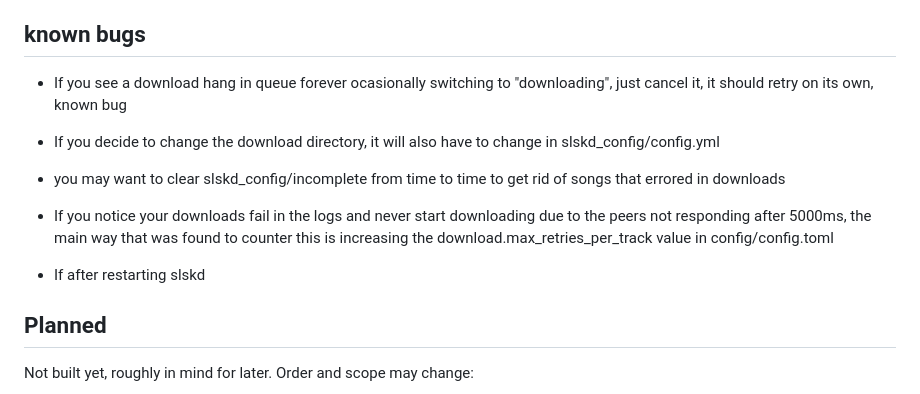
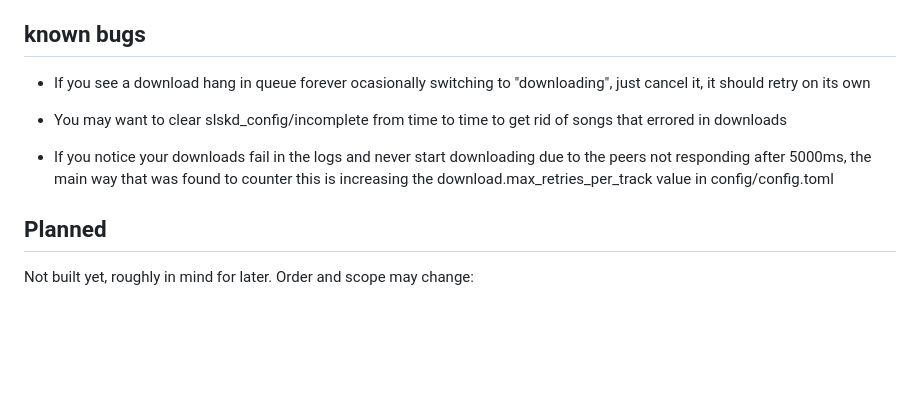
Before and after one commit to Goober-nation/Post-Vinyl, a Markdown page: README.md, the part around the change. GitHub-like rendering; blank space fills up the shorter version.

Commit message:
readme typos

```diff
--- a/README.md
+++ b/README.md
@@ -149,15 +149,11 @@ failing occasionally is expected background attrition, not something that alerts
 
 ## known bugs
 
-- If you see a download hang in queue forever ocasionally switching to "downloading", just cancel it, it should retry on its own, known bug
+- If you see a download hang in queue forever ocasionally switching to "downloading", just cancel it, it should retry on its own
 
-- If you decide to change the download directory, it will also have to change in slskd_config/config.yml
-
-- you may want to clear slskd_config/incomplete from time to time to get rid of songs that errored in downloads
+- You may want to clear slskd_config/incomplete from time to time to get rid of songs that errored in downloads
 
 - If you notice your downloads fail in the logs and never start downloading due to the peers not responding after 5000ms, the main way that was found to counter this is increasing the download.max_retries_per_track value in config/config.toml
-
-- If after restarting slskd
 
 ## Planned
 
```
